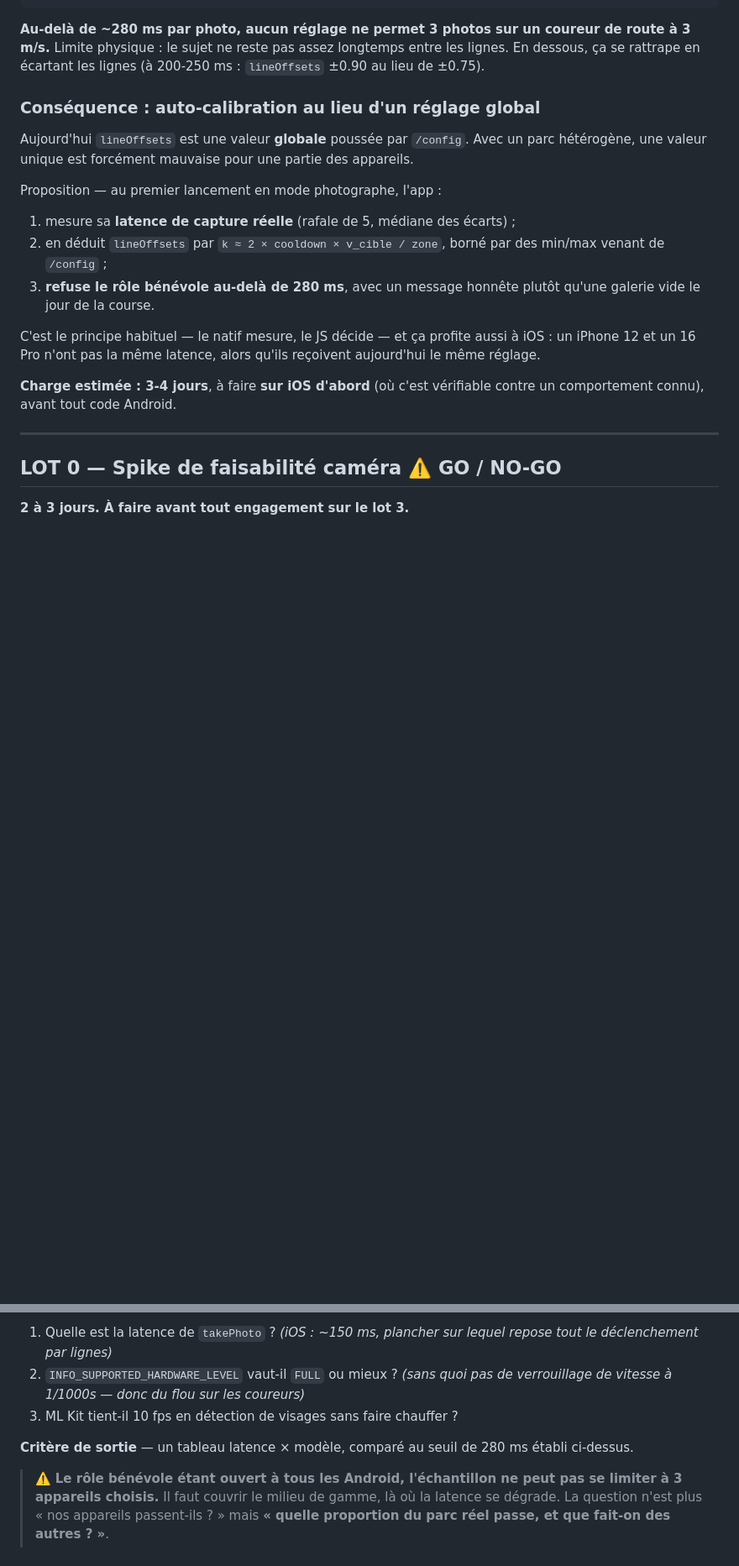
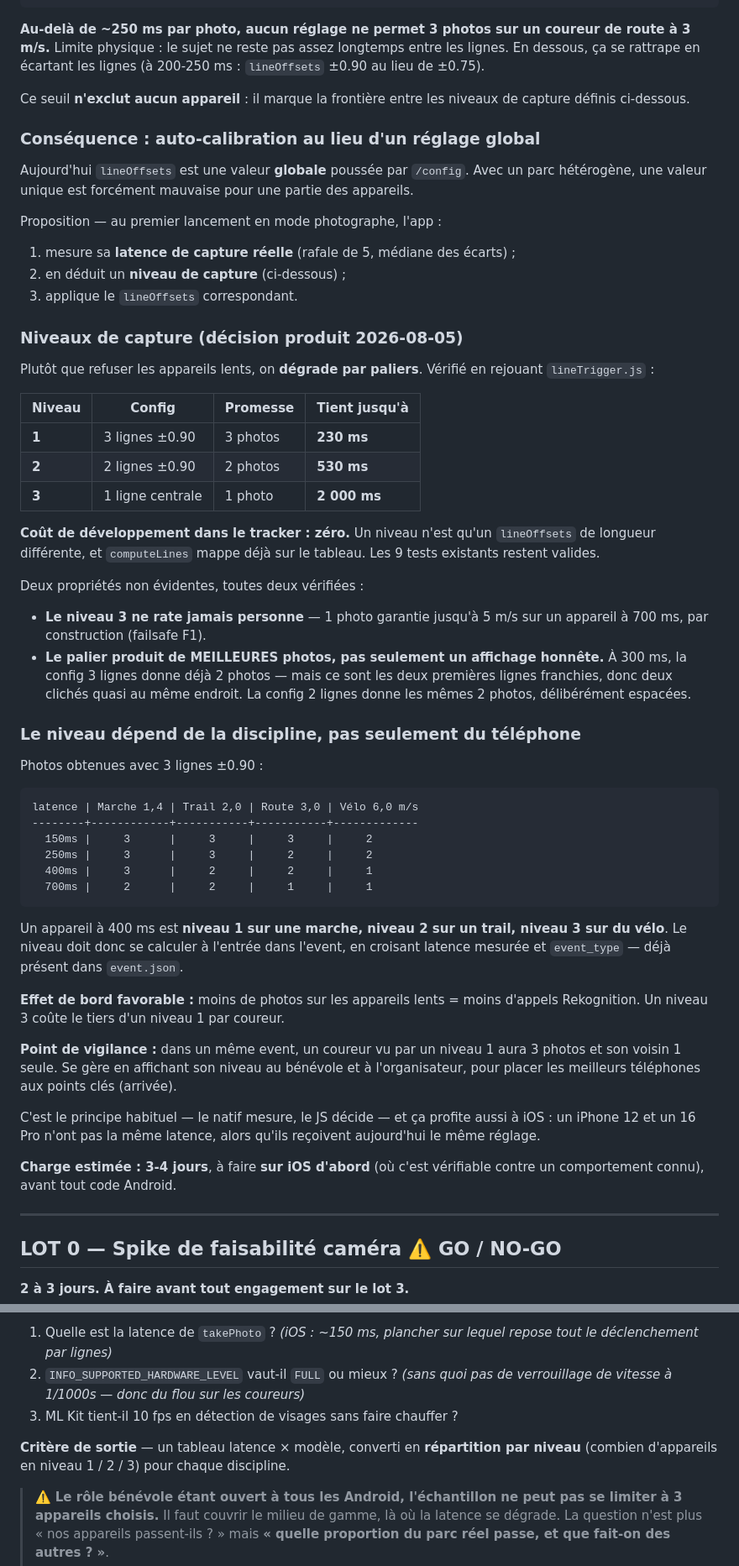
Before and after one commit to geoffreyzigante/WillApp, a Markdown page: PLAN_ANDROID.md, 2 parts joined by grey strips. Shown at 84% size. Drawn GitHub-style; blank space fills up the shorter version.

Commit message:
docs(android): niveaux de capture 1/2/3 au lieu d un refus d appareil
Idee du proprietaire produit, verifiee en rejouant lineTrigger.js : plutot
que refuser les appareils lents, degrader par paliers.

  Niveau 1  3 lignes ±0.90  3 photos  jusqu a 230 ms
  Niveau 2  2 lignes ±0.90  2 photos  jusqu a 530 ms
  Niveau 3  1 ligne centre  1 photo   jusqu a 2000 ms

Cout de developpement dans le tracker : ZERO. Un niveau n est qu un
lineOffsets de longueur differente, computeLines mappe deja sur le tableau.
Les 9 tests restent valides.

Deux proprietes verifiees, non evidentes :
- le niveau 3 ne rate personne (1 photo garantie jusqu a 5 m/s sur un
  appareil a 700 ms, par le failsafe F1) ;
- le palier produit de MEILLEURES photos, pas seulement un affichage
  honnete : a 300 ms la config 3 lignes donne deja 2 photos, mais prises
  presque au meme endroit (deux premieres lignes franchies), la ou la
  config 2 lignes les espace deliberement.

Le niveau depend de la latence ET de la discipline : un appareil a 400 ms
est niveau 1 sur une marche, 2 sur un trail, 3 sur du velo. event_type est
deja dans event.json.

Effet de bord favorable : moins de photos sur appareil lent = moins d
appels Rekognition. Un niveau 3 coute le tiers d un niveau 1 par coureur.

````diff
--- a/PLAN_ANDROID.md
+++ b/PLAN_ANDROID.md
@@ -47,10 +47,13 @@ cooldown |  k=0.45   k=0.60   k=0.75   k=0.90   k=1.00
    500ms |   0.7      1.0      1.3      1.5      1.7
 ```
 
-**Au-delà de ~280 ms par photo, aucun réglage ne permet 3 photos sur un
+**Au-delà de ~250 ms par photo, aucun réglage ne permet 3 photos sur un
 coureur de route à 3 m/s.** Limite physique : le sujet ne reste pas assez
 longtemps entre les lignes. En dessous, ça se rattrape en écartant les
 lignes (à 200-250 ms : `lineOffsets` ±0.90 au lieu de ±0.75).
+
+Ce seuil **n'exclut aucun appareil** : il marque la frontière entre les
+niveaux de capture définis ci-dessous.
 
 ### Conséquence : auto-calibration au lieu d'un réglage global
 
@@ -61,10 +64,59 @@ partie des appareils.
 Proposition — au premier lancement en mode photographe, l'app :
 
 1. mesure sa **latence de capture réelle** (rafale de 5, médiane des écarts) ;
-2. en déduit `lineOffsets` par `k ≈ 2 × cooldown × v_cible / zone`, borné par
-   des min/max venant de `/config` ;
-3. **refuse le rôle bénévole au-delà de 280 ms**, avec un message honnête
-   plutôt qu'une galerie vide le jour de la course.
+2. en déduit un **niveau de capture** (ci-dessous) ;
+3. applique le `lineOffsets` correspondant.
+
+### Niveaux de capture (décision produit 2026-08-05)
+
+Plutôt que refuser les appareils lents, on **dégrade par paliers**. Vérifié
+en rejouant `lineTrigger.js` :
+
+| Niveau | Config | Promesse | Tient jusqu'à |
+|---|---|---|---|
+| **1** | 3 lignes ±0.90 | 3 photos | **230 ms** |
+| **2** | 2 lignes ±0.90 | 2 photos | **530 ms** |
+| **3** | 1 ligne centrale | 1 photo | **2 000 ms** |
+
+**Coût de développement dans le tracker : zéro.** Un niveau n'est qu'un
+`lineOffsets` de longueur différente, et `computeLines` mappe déjà sur le
+tableau. Les 9 tests existants restent valides.
+
+Deux propriétés non évidentes, toutes deux vérifiées :
+
+- **Le niveau 3 ne rate jamais personne** — 1 photo garantie jusqu'à 5 m/s
+  sur un appareil à 700 ms, par construction (failsafe F1).
+- **Le palier produit de MEILLEURES photos, pas seulement un affichage
+  honnête.** À 300 ms, la config 3 lignes donne déjà 2 photos — mais ce sont
+  les deux premières lignes franchies, donc deux clichés quasi au même
+  endroit. La config 2 lignes donne les mêmes 2 photos, délibérément
+  espacées.
+
+### Le niveau dépend de la discipline, pas seulement du téléphone
+
+Photos obtenues avec 3 lignes ±0.90 :
+
+```
+latence | Marche 1,4 | Trail 2,0 | Route 3,0 | Vélo 6,0 m/s
+--------+------------+-----------+-----------+-------------
+  150ms |     3      |     3     |     3     |     2
+  250ms |     3      |     3     |     2     |     2
+  400ms |     3      |     2     |     2     |     1
+  700ms |     2      |     2     |     1     |     1
+```
+
+Un appareil à 400 ms est **niveau 1 sur une marche, niveau 2 sur un trail,
+niveau 3 sur du vélo**. Le niveau doit donc se calculer à l'entrée dans
+l'event, en croisant latence mesurée et `event_type` — déjà présent dans
+`event.json`.
+
+**Effet de bord favorable :** moins de photos sur les appareils lents = moins
+d'appels Rekognition. Un niveau 3 coûte le tiers d'un niveau 1 par coureur.
+
+**Point de vigilance :** dans un même event, un coureur vu par un niveau 1
+aura 3 photos et son voisin 1 seule. Se gère en affichant son niveau au
+bénévole et à l'organisateur, pour placer les meilleurs téléphones aux points
+clés (arrivée).
 
 C'est le principe habituel — le natif mesure, le JS décide — et ça profite
 aussi à iOS : un iPhone 12 et un 16 Pro n'ont pas la même latence, alors
@@ -88,8 +140,9 @@ cibles réels** :
    de verrouillage de vitesse à 1/1000s — donc du flou sur les coureurs)*
 3. ML Kit tient-il 10 fps en détection de visages sans faire chauffer ?
 
-**Critère de sortie** — un tableau latence × modèle, comparé au seuil de
-280 ms établi ci-dessus.
+**Critère de sortie** — un tableau latence × modèle, converti en
+**répartition par niveau** (combien d'appareils en niveau 1 / 2 / 3) pour
+chaque discipline.
 
 > ⚠️ **Le rôle bénévole étant ouvert à tous les Android, l'échantillon ne
 > peut pas se limiter à 3 appareils choisis.** Il faut couvrir le milieu de
````
Also changed, not shown: other parts of PLAN_ANDROID.md (+3 -2 lines).
